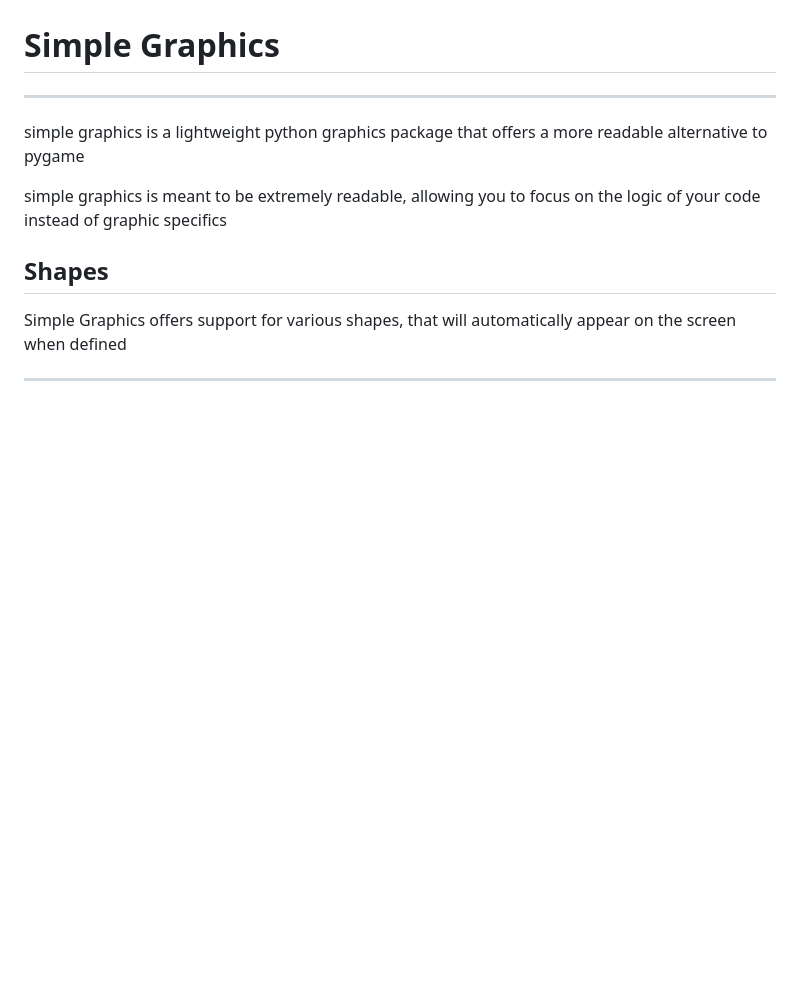
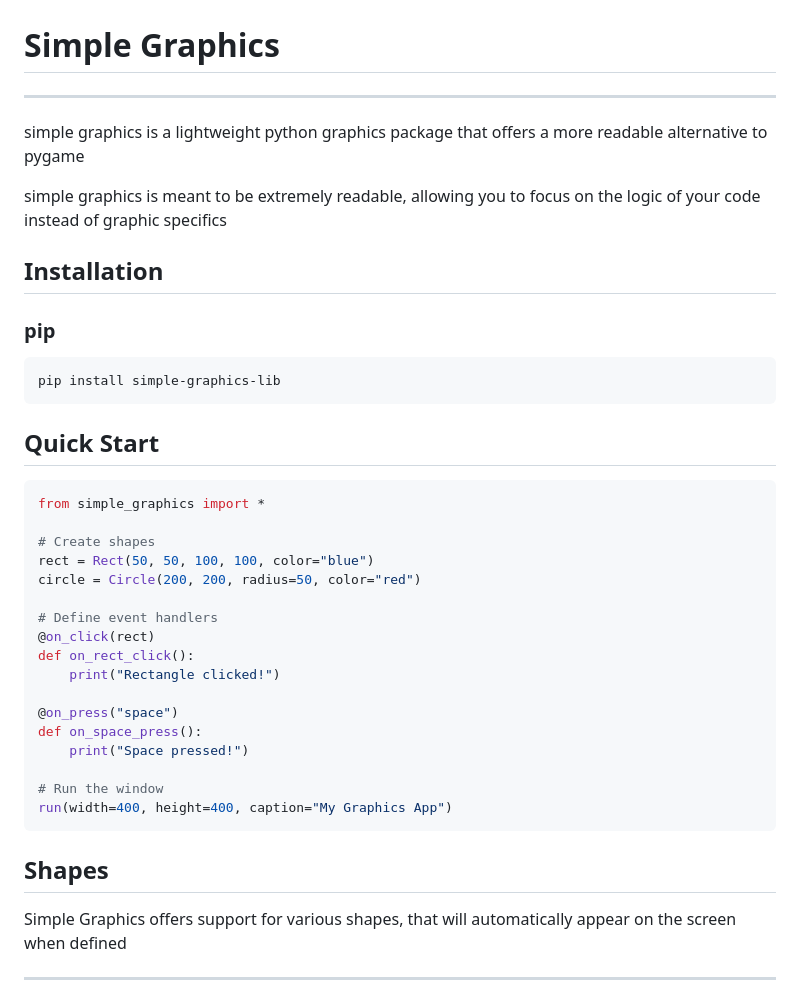
Before and after one commit to Max-Hillyer/Simple_graphics, a Markdown page: README.md, the part around the change. Drawn GitHub-style; blank space fills up the shorter version.

````diff
--- a/README.md
+++ b/README.md
@@ -3,6 +3,34 @@
 simple graphics is a lightweight python graphics package that offers a more readable alternative to pygame
 
 simple graphics is meant to be extremely readable, allowing you to focus on the logic of your code instead of graphic specifics
+
+## Installation
+
+### pip
+```bash
+pip install simple-graphics-lib
+```
+
+## Quick Start
+```python
+from simple_graphics import *
+
+# Create shapes
+rect = Rect(50, 50, 100, 100, color="blue")
+circle = Circle(200, 200, radius=50, color="red")
+
+# Define event handlers
+@on_click(rect)
+def on_rect_click():
+    print("Rectangle clicked!")
+
+@on_press("space")
+def on_space_press():
+    print("Space pressed!")
+
+# Run the window
+run(width=400, height=400, caption="My Graphics App")
+```
 
 ## Shapes
 
````
